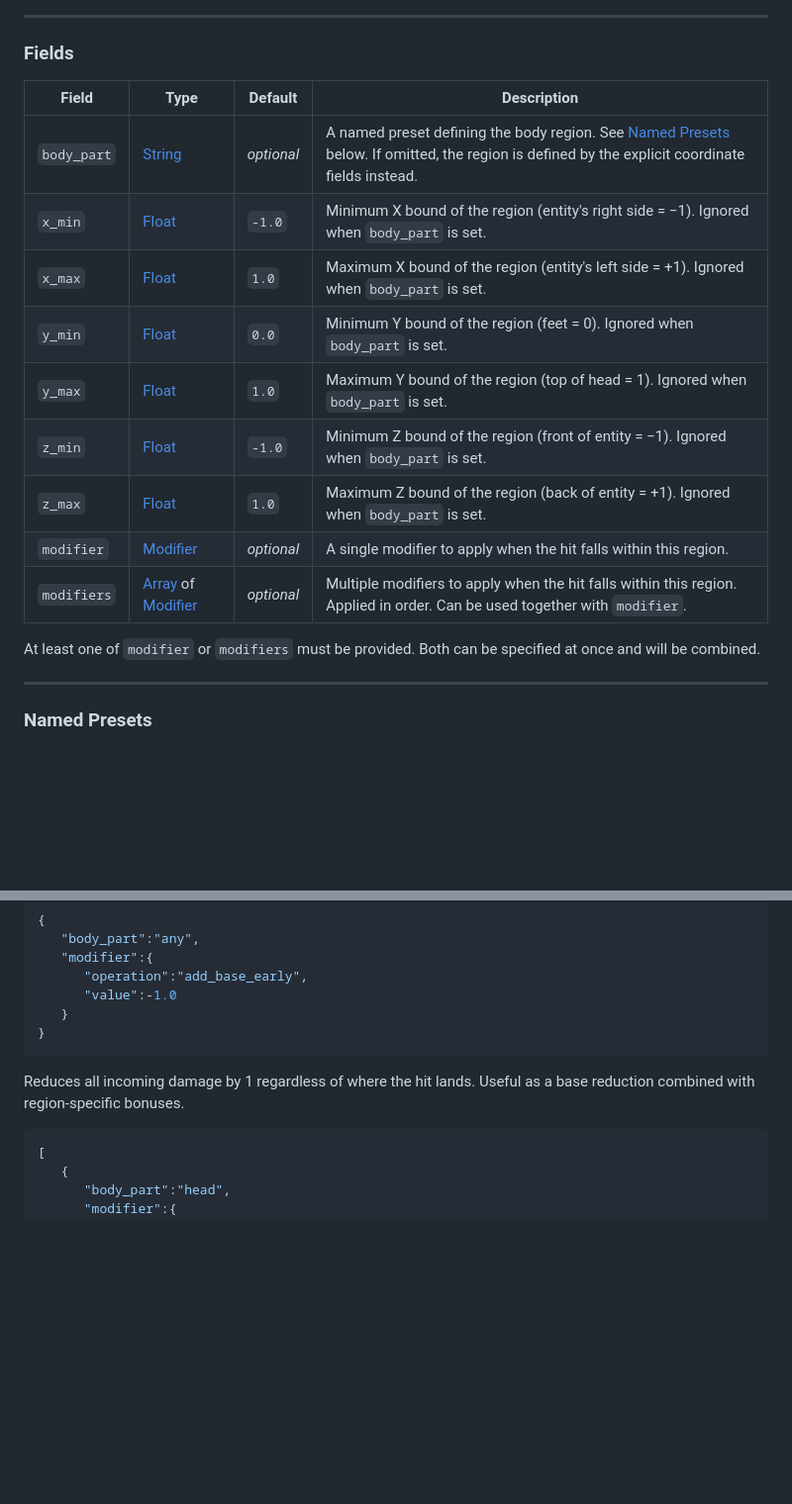
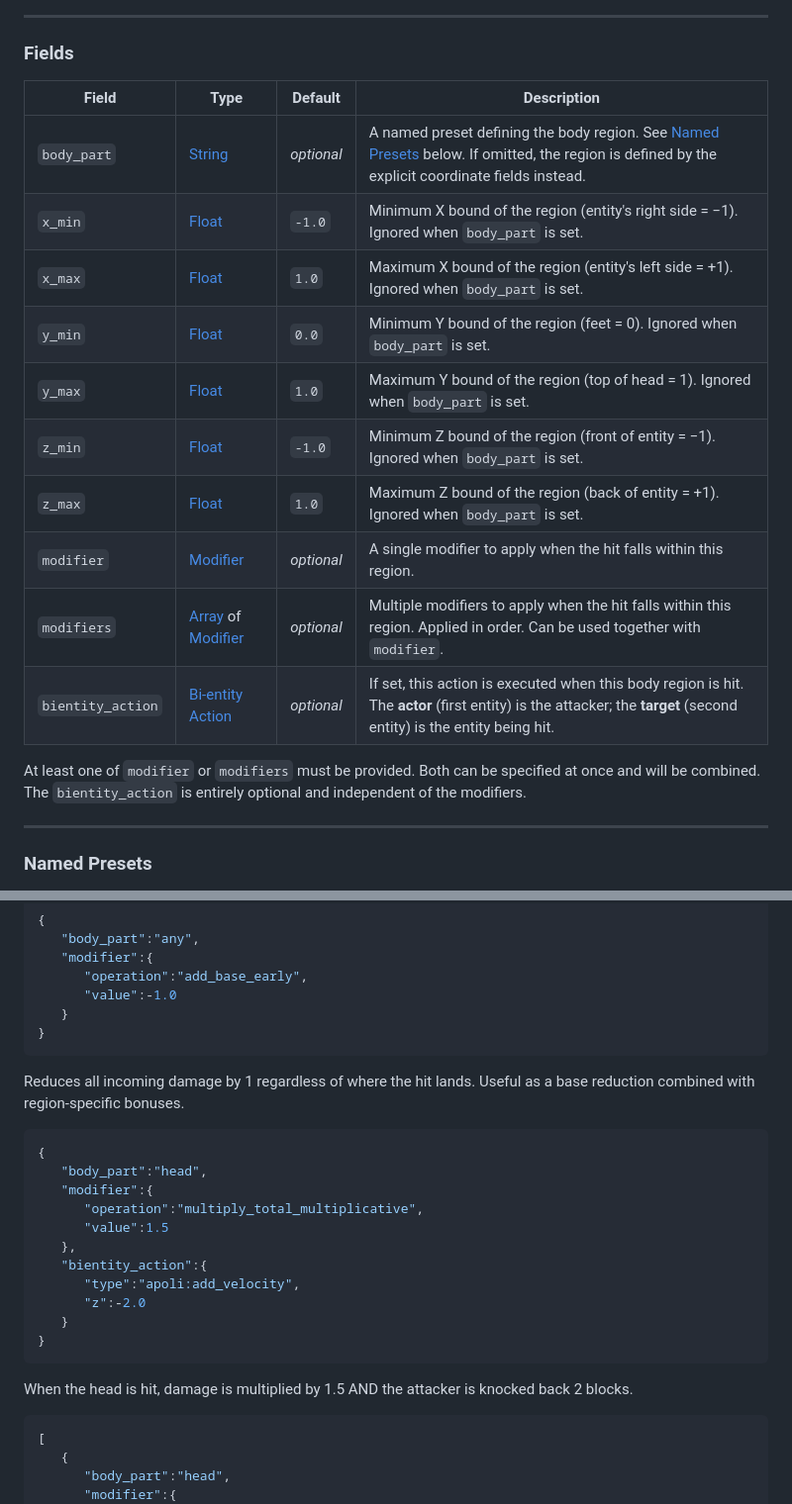
Before and after one commit to 0vergrown/Sync-Documentation-Website, a Markdown page: docs/data_types/body_part_modifier_entry.md, 2 parts joined by grey strips. Shown at 99% size. Drawn GitHub-style; blank space fills up the shorter version.

Commit message:
Enhance body_part_modifier_entry with bientity_action
Added 'bientity_action' field and updated description for modifiers.

````diff
--- a/docs/data_types/body_part_modifier_entry.md
+++ b/docs/data_types/body_part_modifier_entry.md
@@ -15,19 +15,20 @@ This data type is an [Array](https://origins.readthedocs.io/en/latest/types/data
 
 ### Fields
 
-| Field       | Type                                                                                                                                                                             | Default    | Description                                                                                                                                                      |
-|-------------|----------------------------------------------------------------------------------------------------------------------------------------------------------------------------------|------------|------------------------------------------------------------------------------------------------------------------------------------------------------------------|
-| `body_part` | [String](https://origins.readthedocs.io/en/latest/types/data_types/string/)                                                                                                      | *optional* | A named preset defining the body region. See [Named Presets](#named-presets) below. If omitted, the region is defined by the explicit coordinate fields instead. |
-| `x_min`     | [Float](https://origins.readthedocs.io/en/latest/types/data_types/float/)                                                                                                        | `-1.0`     | Minimum X bound of the region (entity's right side = −1). Ignored when `body_part` is set.                                                                       |
-| `x_max`     | [Float](https://origins.readthedocs.io/en/latest/types/data_types/float/)                                                                                                        | `1.0`      | Maximum X bound of the region (entity's left side = +1). Ignored when `body_part` is set.                                                                        |
-| `y_min`     | [Float](https://origins.readthedocs.io/en/latest/types/data_types/float/)                                                                                                        | `0.0`      | Minimum Y bound of the region (feet = 0). Ignored when `body_part` is set.                                                                                       |
-| `y_max`     | [Float](https://origins.readthedocs.io/en/latest/types/data_types/float/)                                                                                                        | `1.0`      | Maximum Y bound of the region (top of head = 1). Ignored when `body_part` is set.                                                                                |
-| `z_min`     | [Float](https://origins.readthedocs.io/en/latest/types/data_types/float/)                                                                                                        | `-1.0`     | Minimum Z bound of the region (front of entity = −1). Ignored when `body_part` is set.                                                                           |
-| `z_max`     | [Float](https://origins.readthedocs.io/en/latest/types/data_types/float/)                                                                                                        | `1.0`      | Maximum Z bound of the region (back of entity = +1). Ignored when `body_part` is set.                                                                            |
-| `modifier`  | [Modifier](https://origins.readthedocs.io/en/latest/types/data_types/attribute_modifier_operation/)                                                                              | *optional* | A single modifier to apply when the hit falls within this region.                                                                                                |
-| `modifiers` | [Array](https://origins.readthedocs.io/en/latest/types/data_types/array/) of [Modifier](https://origins.readthedocs.io/en/latest/types/data_types/attribute_modifier_operation/) | *optional* | Multiple modifiers to apply when the hit falls within this region. Applied in order. Can be used together with `modifier`.                                       |
+| Field             | Type                                                                                                                                                                             | Default    | Description                                                                                                                                                         |
+|-------------------|----------------------------------------------------------------------------------------------------------------------------------------------------------------------------------|------------|---------------------------------------------------------------------------------------------------------------------------------------------------------------------|
+| `body_part`       | [String](https://origins.readthedocs.io/en/latest/types/data_types/string/)                                                                                                      | *optional* | A named preset defining the body region. See [Named Presets](#named-presets) below. If omitted, the region is defined by the explicit coordinate fields instead.    |
+| `x_min`           | [Float](https://origins.readthedocs.io/en/latest/types/data_types/float/)                                                                                                        | `-1.0`     | Minimum X bound of the region (entity's right side = −1). Ignored when `body_part` is set.                                                                          |
+| `x_max`           | [Float](https://origins.readthedocs.io/en/latest/types/data_types/float/)                                                                                                        | `1.0`      | Maximum X bound of the region (entity's left side = +1). Ignored when `body_part` is set.                                                                           |
+| `y_min`           | [Float](https://origins.readthedocs.io/en/latest/types/data_types/float/)                                                                                                        | `0.0`      | Minimum Y bound of the region (feet = 0). Ignored when `body_part` is set.                                                                                          |
+| `y_max`           | [Float](https://origins.readthedocs.io/en/latest/types/data_types/float/)                                                                                                        | `1.0`      | Maximum Y bound of the region (top of head = 1). Ignored when `body_part` is set.                                                                                   |
+| `z_min`           | [Float](https://origins.readthedocs.io/en/latest/types/data_types/float/)                                                                                                        | `-1.0`     | Minimum Z bound of the region (front of entity = −1). Ignored when `body_part` is set.                                                                              |
+| `z_max`           | [Float](https://origins.readthedocs.io/en/latest/types/data_types/float/)                                                                                                        | `1.0`      | Maximum Z bound of the region (back of entity = +1). Ignored when `body_part` is set.                                                                               |
+| `modifier`        | [Modifier](https://origins.readthedocs.io/en/latest/types/data_types/attribute_modifier_operation/)                                                                              | *optional* | A single modifier to apply when the hit falls within this region.                                                                                                   |
+| `modifiers`       | [Array](https://origins.readthedocs.io/en/latest/types/data_types/array/) of [Modifier](https://origins.readthedocs.io/en/latest/types/data_types/attribute_modifier_operation/) | *optional* | Multiple modifiers to apply when the hit falls within this region. Applied in order. Can be used together with `modifier`.                                          |
+| `bientity_action` | [Bi-entity Action](https://origins.readthedocs.io/en/latest/types/bi_entity_action_types/)                                                                                       | *optional* | If set, this action is executed when this body region is hit. The **actor** (first entity) is the attacker; the **target** (second entity) is the entity being hit. |
 
-At least one of `modifier` or `modifiers` must be provided. Both can be specified at once and will be combined.
+At least one of `modifier` or `modifiers` must be provided. Both can be specified at once and will be combined. The `bientity_action` is entirely optional and independent of the modifiers.
 
 ---
 
@@ -107,6 +108,21 @@ Defines a custom narrow zone at the lower back and applies a 75% damage bonus to
 Reduces all incoming damage by 1 regardless of where the hit lands. Useful as a base reduction combined with region-specific bonuses.
 
 ```json
+{
+   "body_part":"head",
+   "modifier":{
+      "operation":"multiply_total_multiplicative",
+      "value":1.5
+   },
+   "bientity_action":{
+      "type":"apoli:add_velocity",
+      "z":-2.0
+   }
+}
+```
+When the head is hit, damage is multiplied by 1.5 AND the attacker is knocked back 2 blocks.
+
+```json
 [
    {
       "body_part":"head",
````
